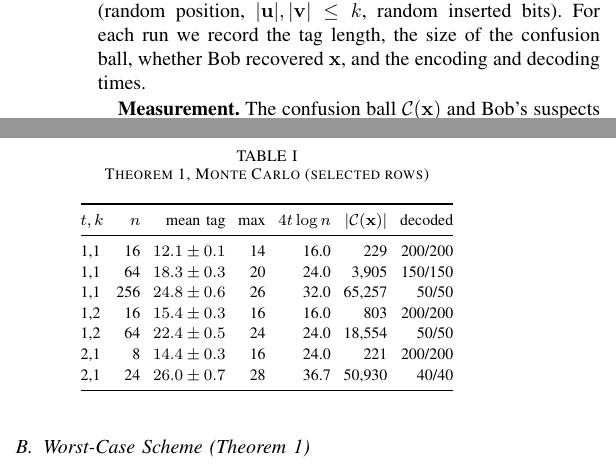
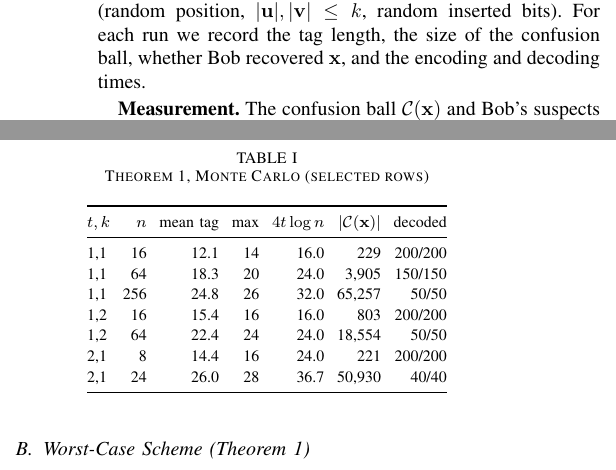
Before and after one commit to aditidure/document-exchange, a LaTeX paper (report/report.tex): two parts of the columns of page 5 of 10, joined at a grey line, cut so that both start at the same text. Compiled offline with pdfLaTeX; a missing font is replaced by an installed copy or a similar font; a LaTeX package or settings file that is missing is left out.

Commit message:
Remove confidence and Wilson intervals from the report and figures

```diff
--- a/report/report.tex
+++ b/report/report.tex
@@ -434,13 +434,13 @@ def decode(y, (r, a), n):
 \toprule
 $t,k$ & $n$ & mean tag & max & $4t\log n$ & $|\C(\bx)|$ & decoded\\
 \midrule
-1,1 & 16 & $12.1\pm0.1$ & 14 & 16.0 & 229 & 200/200\\
-1,1 & 64 & $18.3\pm0.3$ & 20 & 24.0 & 3{,}905 & 150/150\\
-1,1 & 256 & $24.8\pm0.6$ & 26 & 32.0 & 65{,}257 & 50/50\\
-1,2 & 16 & $15.4\pm0.3$ & 16 & 16.0 & 803 & 200/200\\
-1,2 & 64 & $22.4\pm0.5$ & 24 & 24.0 & 18{,}554 & 50/50\\
-2,1 & 8 & $14.4\pm0.3$ & 16 & 24.0 & 221 & 200/200\\
-2,1 & 24 & $26.0\pm0.7$ & 28 & 36.7 & 50{,}930 & 40/40\\
+1,1 & 16 & 12.1 & 14 & 16.0 & 229 & 200/200\\
+1,1 & 64 & 18.3 & 20 & 24.0 & 3{,}905 & 150/150\\
+1,1 & 256 & 24.8 & 26 & 32.0 & 65{,}257 & 50/50\\
+1,2 & 16 & 15.4 & 16 & 16.0 & 803 & 200/200\\
+1,2 & 64 & 22.4 & 24 & 24.0 & 18{,}554 & 50/50\\
+2,1 & 8 & 14.4 & 16 & 24.0 & 221 & 200/200\\
+2,1 & 24 & 26.0 & 28 & 36.7 & 50{,}930 & 40/40\\
 \bottomrule
 \end{tabular}
 \end{table}
```
Also changed, not shown: figures/fig01_thm1_length.png, figures/fig04_lemma4_density.png, figures/fig05_lemma5_one_edit.png, figures/fig06_thm2_length.png, report/figures/fig01_thm1_length.png, report/figures/fig04_lemma4_density.png, report/figures/fig05_lemma5_one_edit.png, report/figures/fig06_thm2_length.png, report/report.pdf, report/report.tex (4 more changed lines), 1 other file.
